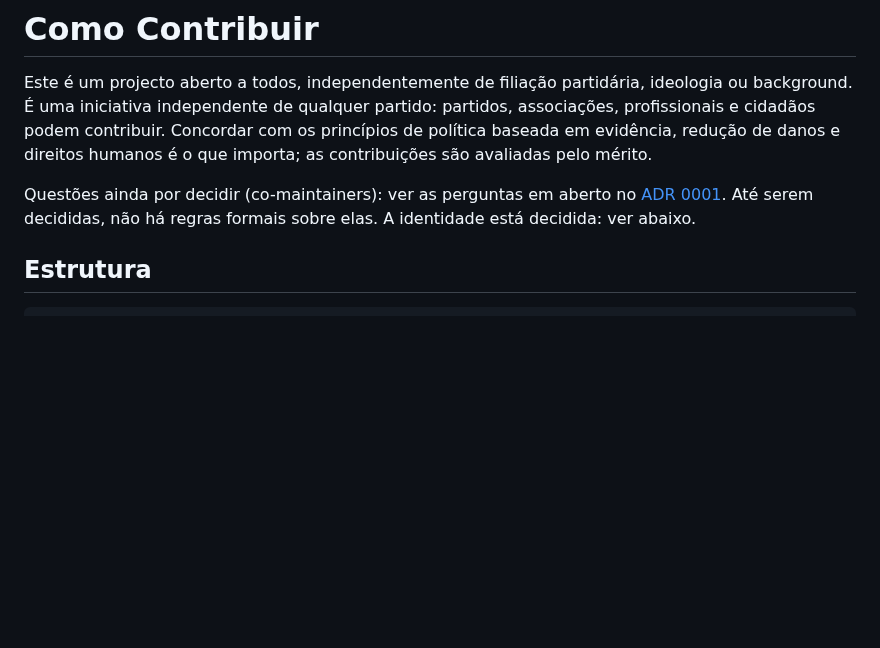
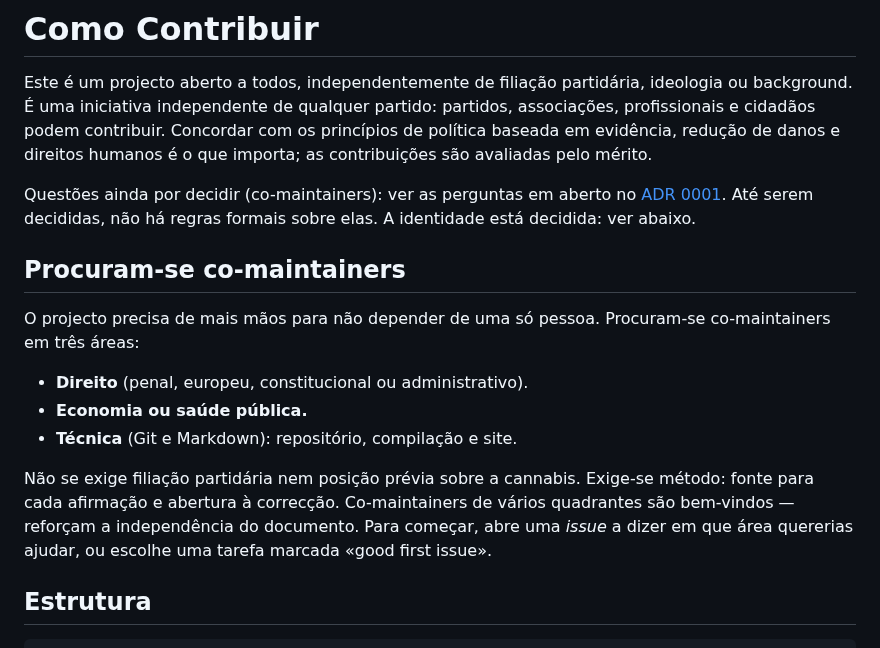
Before and after one commit to bcamarneiro/cannabis-legalization, a Markdown page: CONTRIBUTING.md, the part around the change. GitHub-like rendering; blank space fills up the shorter version.

Commit message:
Abre o apelo a co-maintainers no CONTRIBUTING
Secção explícita: procuram-se co-maintainers de direito, economia/saúde
pública e técnica, de qualquer quadrante, com o método como único requisito.
Mitiga a dependência de uma só pessoa e torna visível a governação plural.

Co-Authored-By: Claude Opus 4.8 <noreply@anthropic.com>
Signed-off-by: Bruno Camarneiro <bruno@Brunos-Mac-mini.local>

```diff
--- a/CONTRIBUTING.md
+++ b/CONTRIBUTING.md
@@ -3,6 +3,16 @@
 Este é um projecto aberto a todos, independentemente de filiação partidária, ideologia ou background. É uma iniciativa independente de qualquer partido: partidos, associações, profissionais e cidadãos podem contribuir. Concordar com os princípios de política baseada em evidência, redução de danos e direitos humanos é o que importa; as contribuições são avaliadas pelo mérito.
 
 Questões ainda por decidir (co-maintainers): ver as perguntas em aberto no [ADR 0001](docs/adr/0001-fonte-unica-pdf-e-site.md). Até serem decididas, não há regras formais sobre elas. A identidade está decidida: ver abaixo.
+
+## Procuram-se co-maintainers
+
+O projecto precisa de mais mãos para não depender de uma só pessoa. Procuram-se co-maintainers em três áreas:
+
+- **Direito** (penal, europeu, constitucional ou administrativo).
+- **Economia ou saúde pública.**
+- **Técnica** (Git e Markdown): repositório, compilação e site.
+
+Não se exige filiação partidária nem posição prévia sobre a cannabis. Exige-se método: fonte para cada afirmação e abertura à correcção. Co-maintainers de vários quadrantes são bem-vindos — reforçam a independência do documento. Para começar, abre uma *issue* a dizer em que área quererias ajudar, ou escolhe uma tarefa marcada «good first issue».
 
 ## Estrutura
 
```
